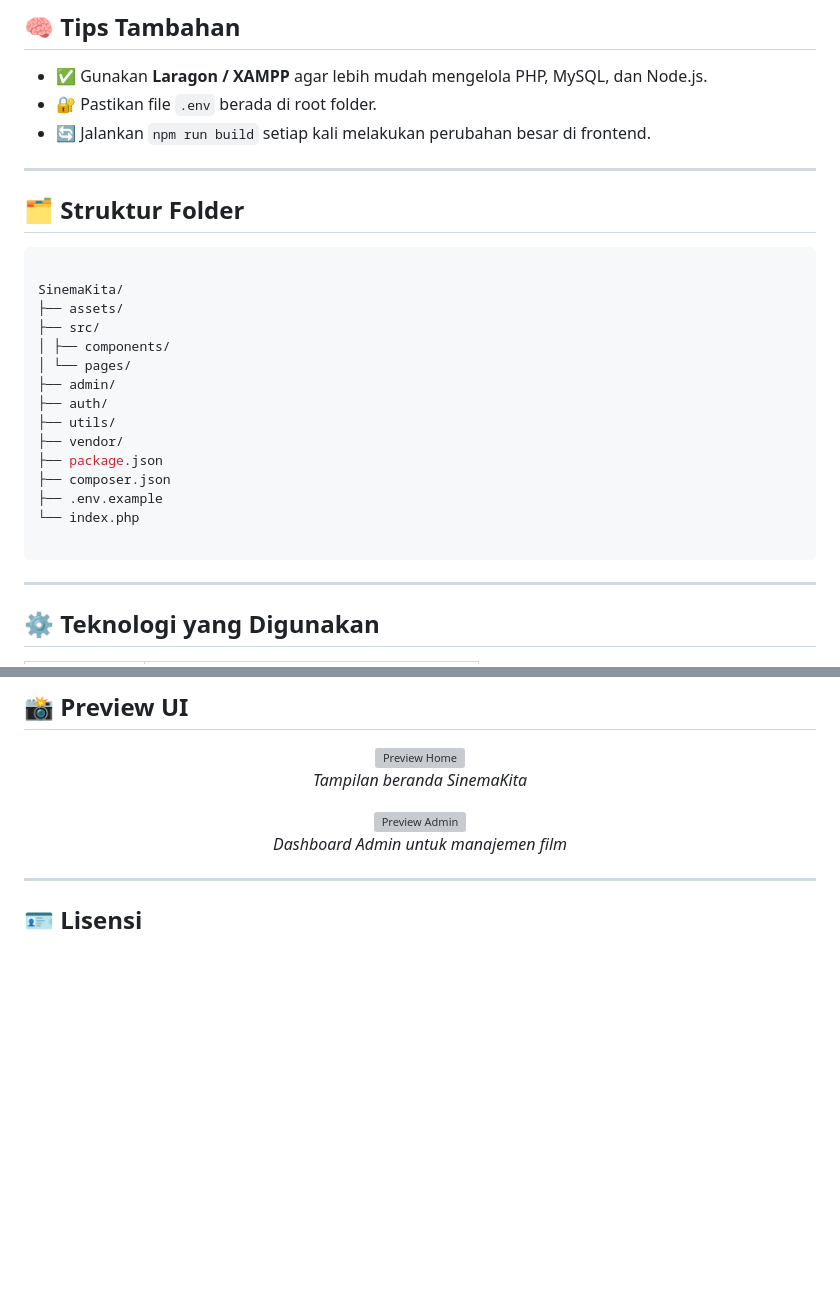
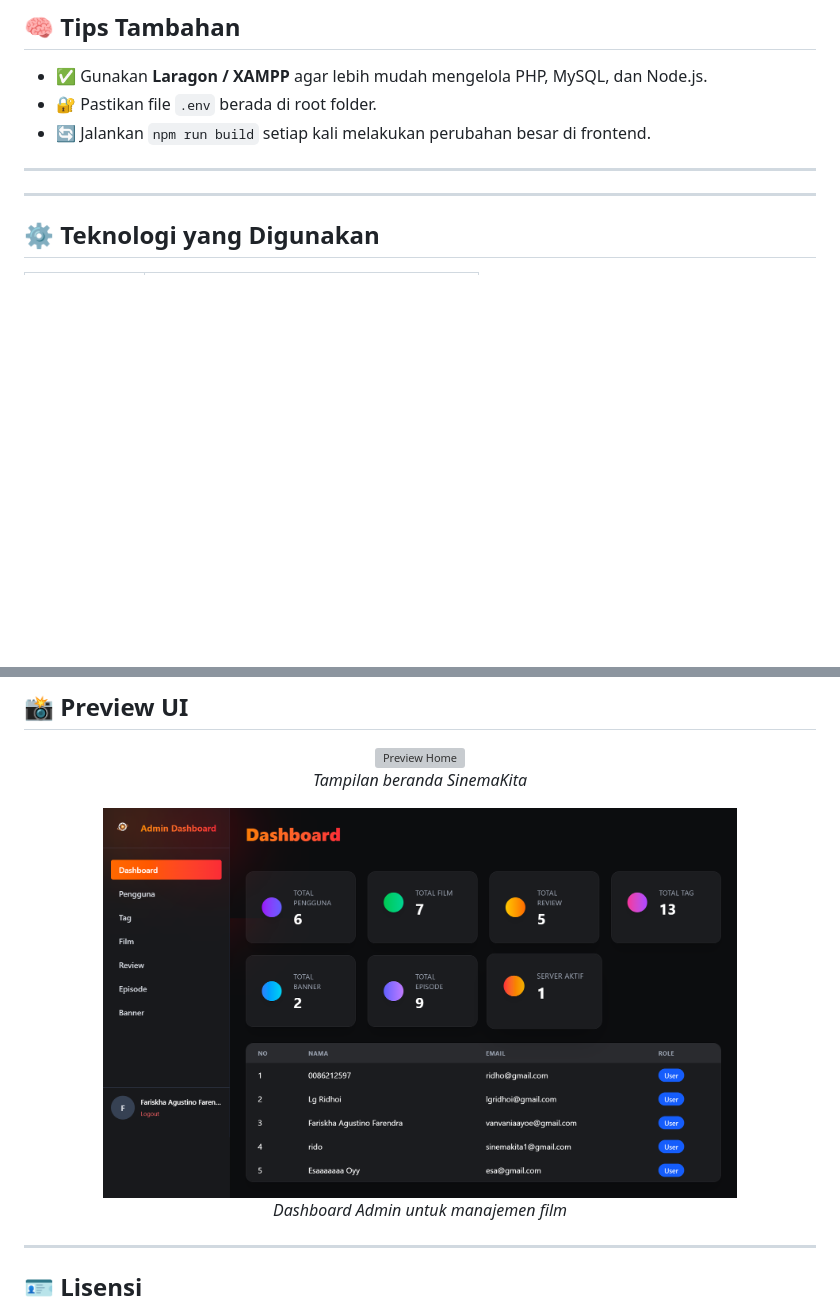
Before and after one commit to FarendraAugust/SinemaKita, a Markdown page: README.md, 2 parts joined by grey strips. Drawn GitHub-style; pictures changed too: img/preview-2.png (added); blank space fills up the shorter version; grey boxes are pictures that could not be loaded.

`````diff
--- a/README.md
+++ b/README.md
@@ -173,26 +173,6 @@ npm run build
 
 ---
 
-## 🗂️ Struktur Folder
-
-```bash
-
-SinemaKita/
-├── assets/
-├── src/
-│ ├── components/
-│ └── pages/
-├── admin/
-├── auth/
-├── utils/
-├── vendor/
-├── package.json
-├── composer.json
-├── .env.example
-└── index.php
-
-````
-
 ---
 
 ## ⚙️ Teknologi yang Digunakan
@@ -216,7 +196,7 @@ SinemaKita/
 </p>
 
 <p align="center">
-  <img src="assets/preview/admin-dashboard.png" alt="Preview Admin" width="80%">
+  <img src="img/preview-2.png" alt="Preview Admin" width="80%">
   <br>
   <em>Dashboard Admin untuk manajemen film</em>
 </p>
`````
